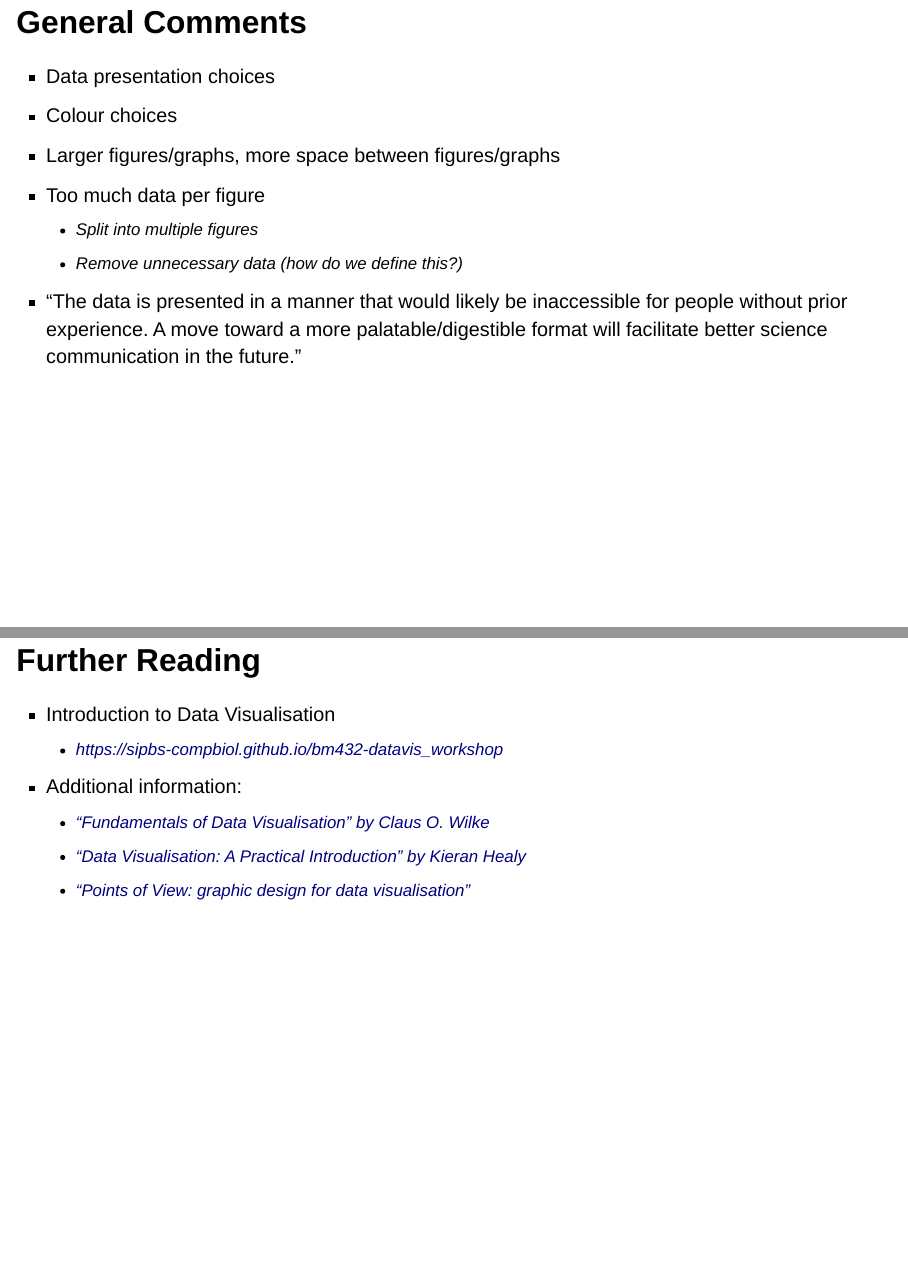
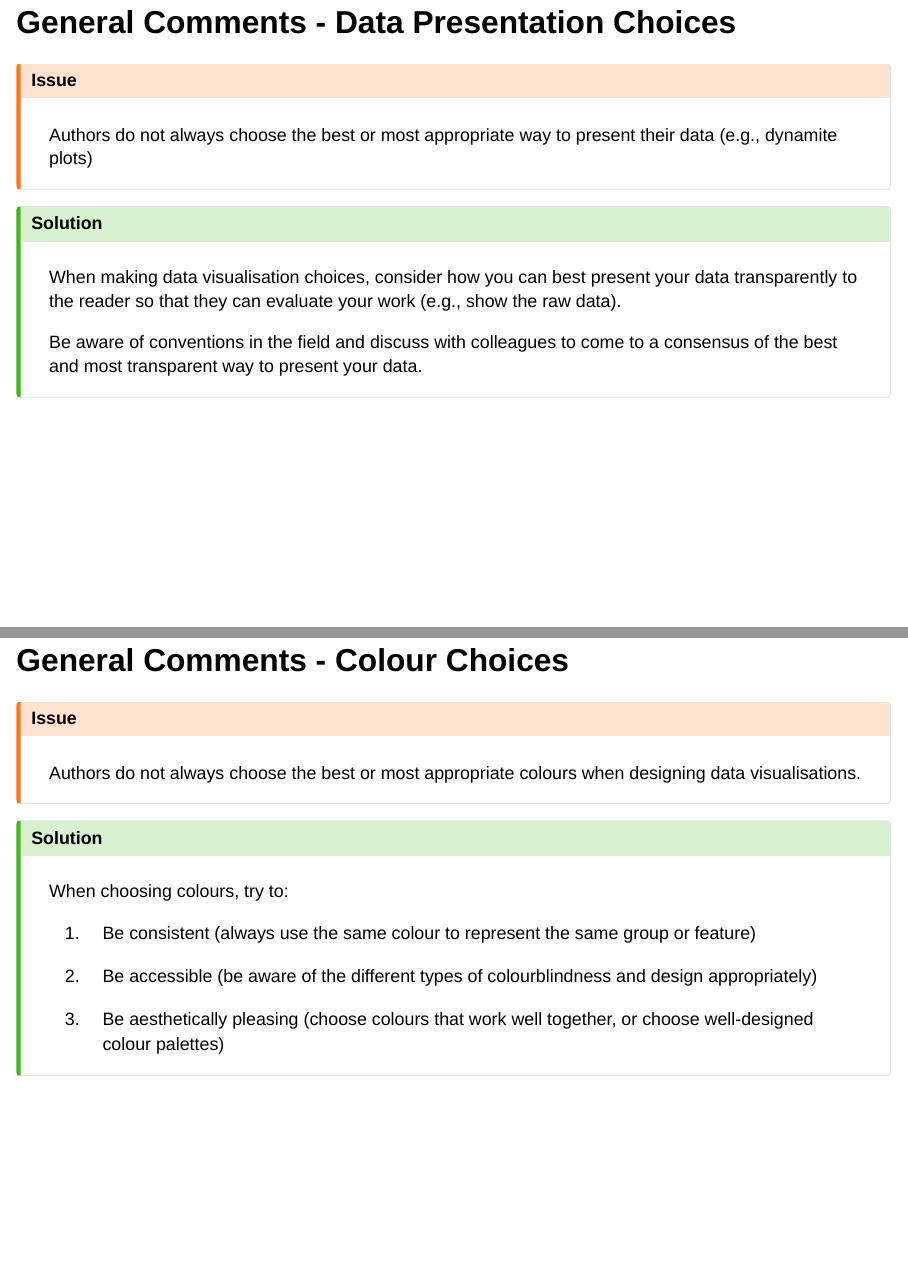
Before and after one commit to sipbs-compbiol/bm432-datavis_workshop, a Quarto document (slides/index.qmd): pages 60 and 61 of 61 before the commit and pages 60 and 61 of 65 after it, joined at a grey line. Rendered offline with R 4.5, knitr and Pandoc in place of Quarto, with nearby package versions; drawn as Slidy slides in place of the format the file asks for; some code elsewhere in the file could not run offline.

Commit message:
expand conclusion section

```diff
--- a/slides/index.qmd
+++ b/slides/index.qmd
@@ -1018,11 +1018,29 @@ Break out panel into a separate figure or increase font size.
 
 # 3. Summing Up
 
-## General Comments
+## General Comments - Data Presentation Choices
 
-- Data presentation choices
-- Colour choices
-- Larger figures/graphs, more space between figures/graphs
-- Too much data per figure
-  - Split into multiple figures
-  - Remove unnecessary data (how do we define this?)
+::: { .callout-warning title="Issue" }
+Authors do not always choose the best or most appropriate way to present their data (e.g., dynamite plots)
+:::
+
+::: { .callout-tip title="Solution" }
+When making data visualisation choices, consider how you can best present your data transparently to the reader so that they can evaluate your work (e.g., show the raw data).
+
+Be aware of conventions in the field and discuss with colleagues to come to a consensus of the best and most transparent way to present your data.
+:::
+
+## General Comments - Colour Choices
+
+::: { .callout-warning title="Issue" }
+Authors do not always choose the best or most appropriate colours when designing data visualisations.
+:::
+
+::: { .callout-tip title="Solution" }
+When choosing colours, try to:
+
+1. Be consistent (always use the same colour to represent the same group or feature)
+
+2. Be accessible (be aware of the different types of colourblindness and design appropriately)
+
+3. Be aesthetically pleasing (choose colours that work well together, or choose well-designed colour palettes)
```
Also changed, not shown: slides/index.qmd (32 more changed lines).
